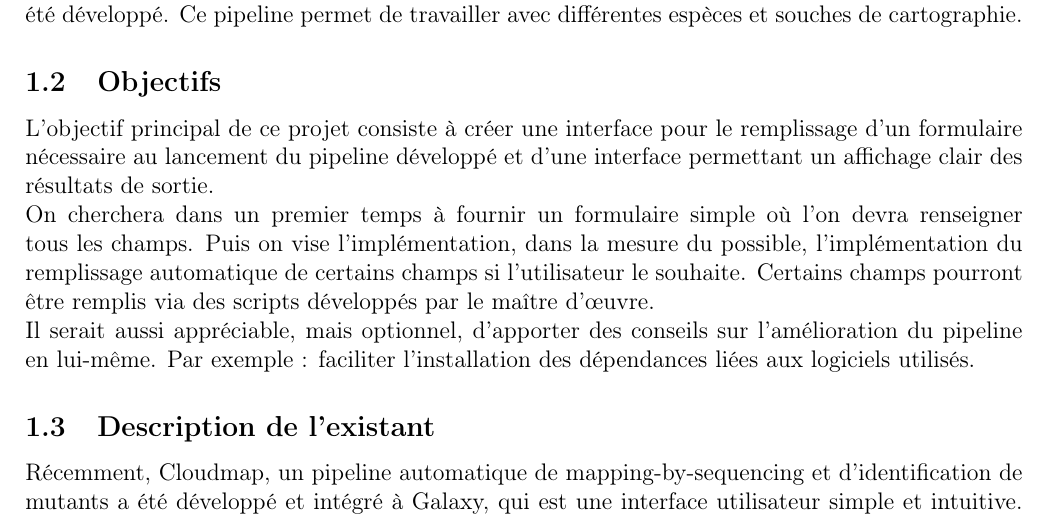
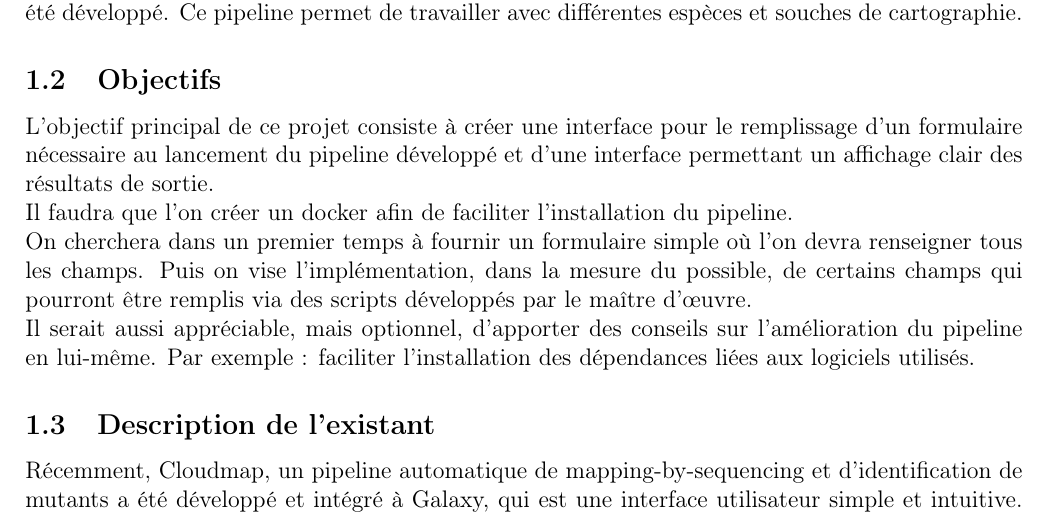
Before and after one commit to JulietteGeoffray/ProjetS2, a LaTeX document (CahierDesCharges/CDC.tex): part of page 3 of 7, cut so that both start at the same text. Compiled offline with pdfLaTeX.

Commit message:
reprise objectif -> a finir

```diff
--- a/CahierDesCharges/CDC.tex
+++ b/CahierDesCharges/CDC.tex
@@ -66,7 +66,9 @@ Toutefois, c'est une analyse bio-informatique qui requiert de nombreuses étapes
 
 L’objectif principal de ce projet consiste à créer une interface pour le remplissage d'un formulaire nécessaire au lancement du pipeline développé et d'une interface permettant un affichage clair des résultats de sortie.
 
-On cherchera dans un premier temps à fournir un formulaire simple où l'on devra renseigner tous les champs. Puis on vise l'implémentation, dans la mesure du possible, l'implémentation du remplissage automatique de certains champs si l'utilisateur le souhaite. Certains champs pourront être remplis via des scripts développés par le maître d’œuvre.
+Il faudra que l'on créer un docker afin de faciliter l’installation du pipeline.
+
+On cherchera dans un premier temps à fournir un formulaire simple où l'on devra renseigner tous les champs. Puis on vise l'implémentation, dans la mesure du possible, de certains champs qui pourront être remplis via des scripts développés par le maître d’œuvre.
 
 Il serait aussi appréciable, mais optionnel, d’apporter des conseils sur l’amélioration du pipeline en lui-même. Par exemple : faciliter l’installation des dépendances liées aux logiciels utilisés.
 
```
